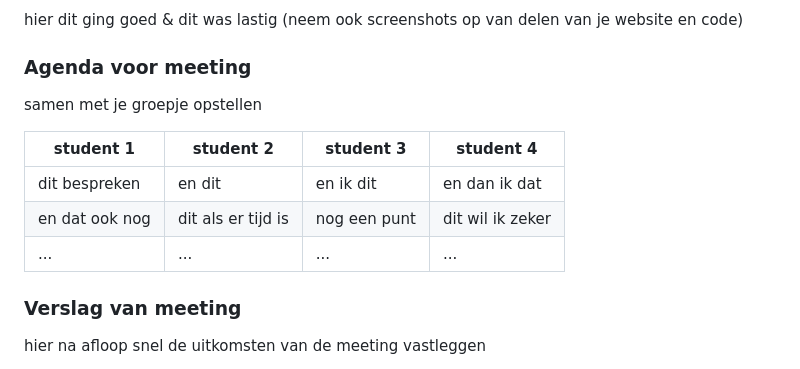
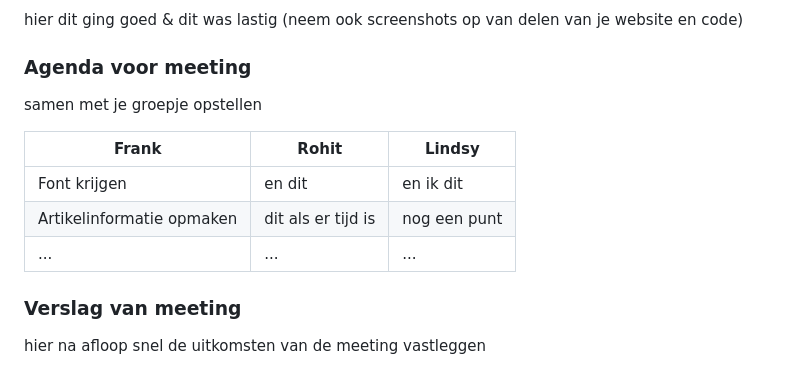
Before and after one commit to frankvds02/project_web, a Markdown page: README.md, the part around the change. Drawn GitHub-style; folded sections open.

```diff
--- a/README.md
+++ b/README.md
@@ -109,11 +109,11 @@ Nb. Door *open* toe te voegen aan een *details* element kun je deze standaard op
   ### Agenda voor meeting
   samen met je groepje opstellen
 
-  | student 1      | student 2          | student 3    | student 4        |
-  | ---            | ---                | ---          | ---              |
-  | dit bespreken  | en dit             | en ik dit    | en dan ik dat    |
-  | en dat ook nog | dit als er tijd is | nog een punt | dit wil ik zeker |
-  | ...            | ...                | ...          | ...              |
+  | Frank          | Rohit              | Lindsy      |
+  | ---            | ---                | ---          |
+  | Font krijgen   | en dit             | en ik dit    |
+  | Artikelinformatie opmaken | dit als er tijd is | nog een punt |
+  | ...            | ...                | ...          |
 
 
   ### Verslag van meeting
```
